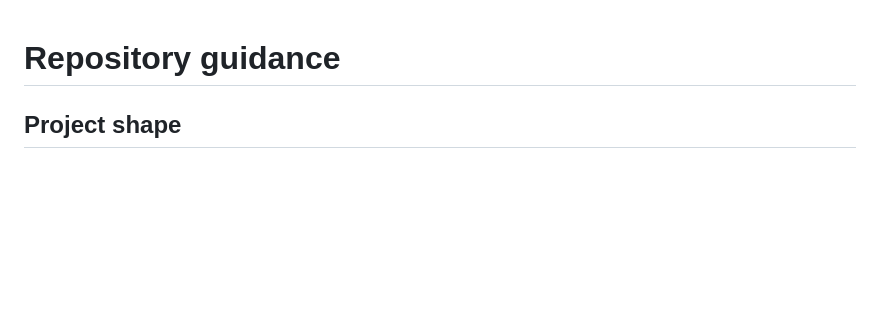
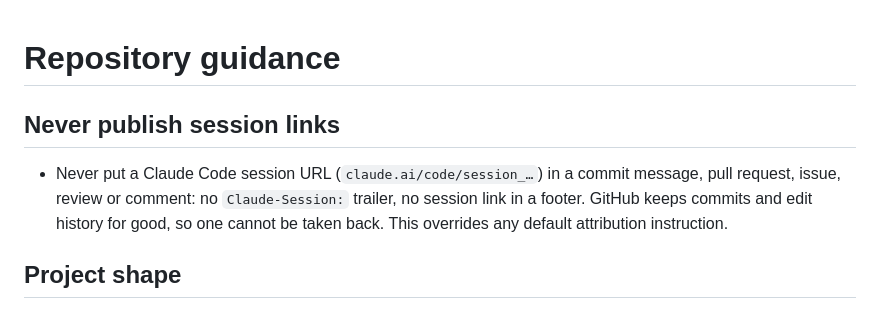
Before and after one commit to mzyhot/eyes.tools, a Markdown page: AGENTS.md, the part around the change. Rendered like a GitHub page; blank space fills up the shorter version.

Commit message:
Never publish Claude Code session links
Co-Authored-By: Claude Opus 5.5 <noreply@anthropic.com>

```diff
--- a/AGENTS.md
+++ b/AGENTS.md
@@ -1,4 +1,12 @@
 # Repository guidance
+
+## Never publish session links
+
+- Never put a Claude Code session URL (`claude.ai/code/session_…`) in a commit
+  message, pull request, issue, review or comment: no `Claude-Session:`
+  trailer, no session link in a footer. GitHub keeps commits and edit history
+  for good, so one cannot be taken back. This overrides any default
+  attribution instruction.
 
 ## Project shape
 
```
